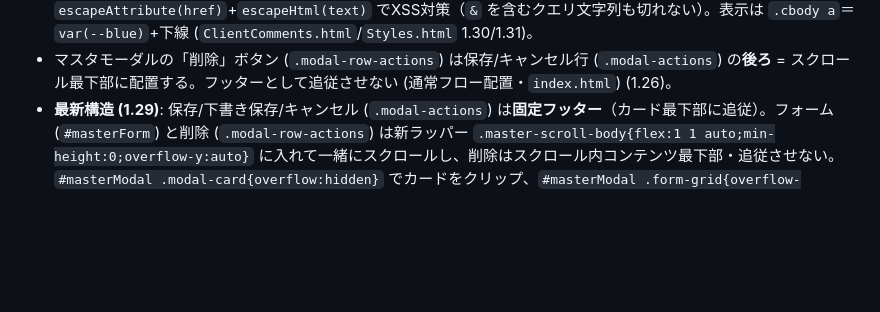
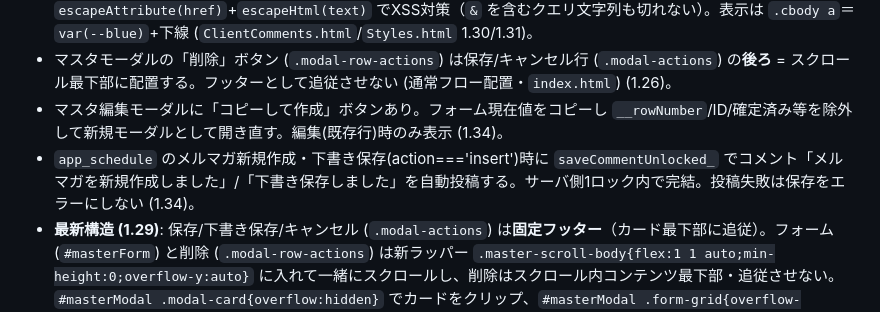
Before and after one commit to chvrent/merumaga, a Markdown page: SPEC_SUMMARY.md, the part around the change. GitHub-like rendering; blank space fills up the shorter version.

```diff
--- a/SPEC_SUMMARY.md
+++ b/SPEC_SUMMARY.md
@@ -69,6 +69,8 @@
 - `schedule_id` は新規マスタ作成時に `computeTentativeScheduleId_()` で `APP_DATA.schedule` の最大値+1 を `SCH_xxx` 形式で仮表示する（disabled=サーバー採番は不変）。`pr_id` も同様に `computeTentativePrId_()`（参照元は `APP_DATA.pr`）で仮番号表示。`collectNamedFormValues` は disabled を skip するためペイロードには含まれない (1.30/1.31)。`app_schedule`/`app_pr` に ID 列ヘッダーが無い場合でも欄を出すため `getVisibleMasterHeaders` が `schedule_id`/`pr_id` を force-add する (1.31)。
 - コメント本文の URL は `linkifyText_` で `<a target="_blank" rel="noopener noreferrer">` に変換して表示する。`https?://` に加え `www.` 始まりも対象。生テキストをトークン分割し URL 以外は `escapeHtml`、URL部は `escapeAttribute(href)`+`escapeHtml(text)` でXSS対策（`&` を含むクエリ文字列も切れない）。表示は `.cbody a`＝`var(--blue)`+下線 (`ClientComments.html`/`Styles.html` 1.30/1.31)。
 - マスタモーダルの「削除」ボタン (`.modal-row-actions`) は保存/キャンセル行 (`.modal-actions`) の**後ろ** = スクロール最下部に配置する。フッターとして追従させない (通常フロー配置・`index.html`) (1.26)。
+- マスタ編集モーダルに「コピーして作成」ボタンあり。フォーム現在値をコピーし `__rowNumber`/ID/確定済み等を除外して新規モーダルとして開き直す。編集(既存行)時のみ表示 (1.34)。
+- `app_schedule` のメルマガ新規作成・下書き保存(action==='insert')時に `saveCommentUnlocked_` でコメント「メルマガを新規作成しました」/「下書き保存しました」を自動投稿する。サーバ側1ロック内で完結。投稿失敗は保存をエラーにしない (1.34)。
 - **最新構造 (1.29)**: 保存/下書き保存/キャンセル (`.modal-actions`) は**固定フッター**（カード最下部に追従）。フォーム (`#masterForm`) と削除 (`.modal-row-actions`) は新ラッパー `.master-scroll-body{flex:1 1 auto;min-height:0;overflow-y:auto}` に入れて一緒にスクロールし、削除はスクロール内コンテンツ最下部・追従させない。`#masterModal .modal-card{overflow:hidden}` でカードをクリップ、`#masterModal .form-grid{overflow-y:visible}` で二重スクロールを防ぐ (`index.html`/`Styles.html`)。1.28の単一スクロール（保存も一緒に流れる）は誤りだったため置き換え。
 - ロックされたフィールドは `.form-group.disabled` で表現する。半透明フェード (opacity:0.4) は使わず、グレー背景 + 鍵アイコン (`Styles.html` 内に tabler ti-lock を SVG data URI で埋め込み) + `pointer-events:none` を組み合わせて「触れない」状態を視覚化する。チェックボックスは opacity 0.6 で代用。
 - 設定済 / 確認済 時に mhead 内の `設定` / `確認` select はそれぞれ紫 (`#f0f0fa`) / 緑 (`var(--ok-bg)`) の塗りを維持する。`applySettingLock_` で disabled にされてもブラウザ既定の washout が出ないよう、`.hf-ctrl.setter:disabled` / `.hf-ctrl.checker:disabled` に `!important` で `color`/`background-color`/`border-color` を明示し、`opacity:1` + `-webkit-text-fill-color` で固定する (1.19)。
```
Also changed, not shown: SPEC.md (+1 -0 lines), 運用台帳.md (+1 -0 lines).
